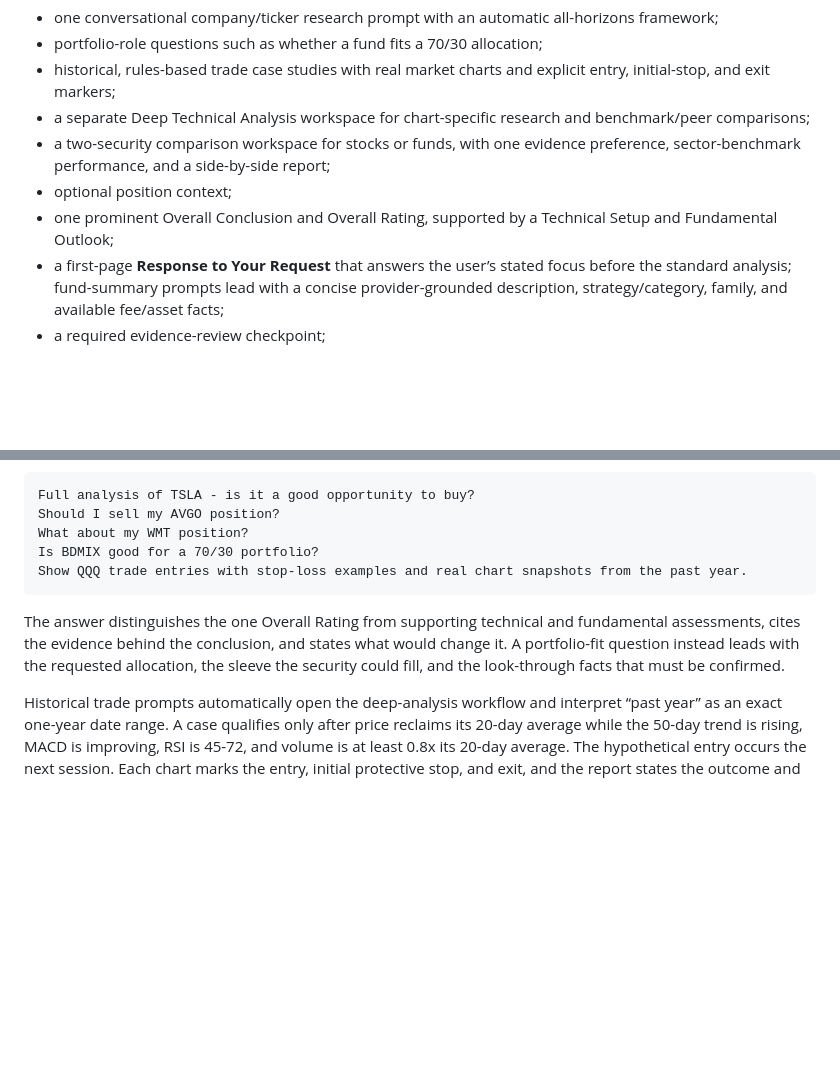
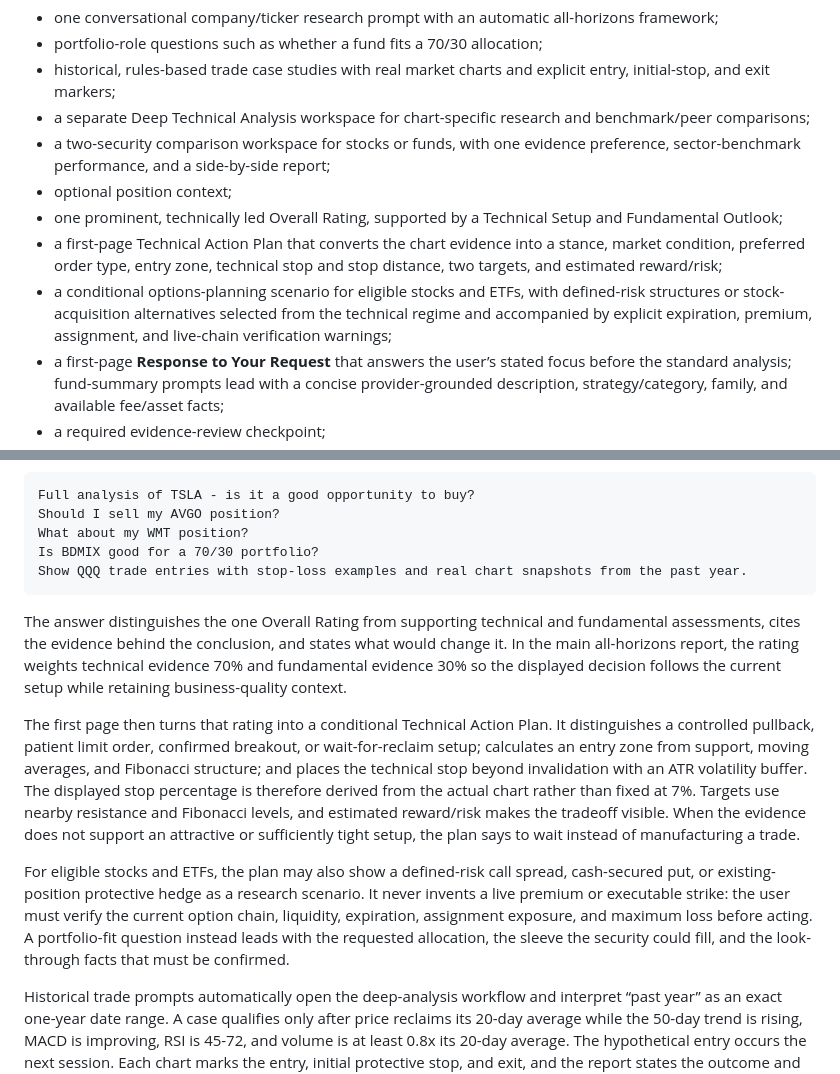
Before and after one commit to smokeytraderj-web/Researcheus-Maximus, a Markdown page: README.md, 2 parts joined by grey strips. Rendered like a GitHub page; blank space fills up the shorter version.

Commit message:
Document the technical action plan

````diff
--- a/README.md
+++ b/README.md
@@ -10,7 +10,9 @@ The runnable application includes:
 - a separate Deep Technical Analysis workspace for chart-specific research and benchmark/peer comparisons;
 - a two-security comparison workspace for stocks or funds, with one evidence preference, sector-benchmark performance, and a side-by-side report;
 - optional position context;
-- one prominent Overall Conclusion and Overall Rating, supported by a Technical Setup and Fundamental Outlook;
+- one prominent, technically led Overall Rating, supported by a Technical Setup and Fundamental Outlook;
+- a first-page Technical Action Plan that converts the chart evidence into a stance, market condition, preferred order type, entry zone, technical stop and stop distance, two targets, and estimated reward/risk;
+- a conditional options-planning scenario for eligible stocks and ETFs, with defined-risk structures or stock-acquisition alternatives selected from the technical regime and accompanied by explicit expiration, premium, assignment, and live-chain verification warnings;
 - a first-page **Response to Your Request** that answers the user’s stated focus before the standard analysis; fund-summary prompts lead with a concise provider-grounded description, strategy/category, family, and available fee/asset facts;
 - a required evidence-review checkpoint;
 - Gottfried & Somberg Wealth Management branded PDF generation;
@@ -44,7 +46,11 @@ Is BDMIX good for a 70/30 portfolio?
 Show QQQ trade entries with stop-loss examples and real chart snapshots from the past year.
 ```
 
-The answer distinguishes the one Overall Rating from supporting technical and fundamental assessments, cites the evidence behind the conclusion, and states what would change it. A portfolio-fit question instead leads with the requested allocation, the sleeve the security could fill, and the look-through facts that must be confirmed.
+The answer distinguishes the one Overall Rating from supporting technical and fundamental assessments, cites the evidence behind the conclusion, and states what would change it. In the main all-horizons report, the rating weights technical evidence 70% and fundamental evidence 30% so the displayed decision follows the current setup while retaining business-quality context.
+
+The first page then turns that rating into a conditional Technical Action Plan. It distinguishes a controlled pullback, patient limit order, confirmed breakout, or wait-for-reclaim setup; calculates an entry zone from support, moving averages, and Fibonacci structure; and places the technical stop beyond invalidation with an ATR volatility buffer. The displayed stop percentage is therefore derived from the actual chart rather than fixed at 7%. Targets use nearby resistance and Fibonacci levels, and estimated reward/risk makes the tradeoff visible. When the evidence does not support an attractive or sufficiently tight setup, the plan says to wait instead of manufacturing a trade.
+
+For eligible stocks and ETFs, the plan may also show a defined-risk call spread, cash-secured put, or existing-position protective hedge as a research scenario. It never invents a live premium or executable strike: the user must verify the current option chain, liquidity, expiration, assignment exposure, and maximum loss before acting. A portfolio-fit question instead leads with the requested allocation, the sleeve the security could fill, and the look-through facts that must be confirmed.
 
 Historical trade prompts automatically open the deep-analysis workflow and interpret “past year” as an exact one-year date range. A case qualifies only after price reclaims its 20-day average while the 50-day trend is rising, MACD is improving, RSI is 45-72, and volume is at least 0.8x its 20-day average. The hypothetical entry occurs the next session. Each chart marks the entry, initial protective stop, and exit, and the report states the outcome and exit rule. These are reproducible case studies using attributed market history, not executed trades or fabricated TradingView screenshots; the report includes a direct TradingView link for independent review.
 
````
